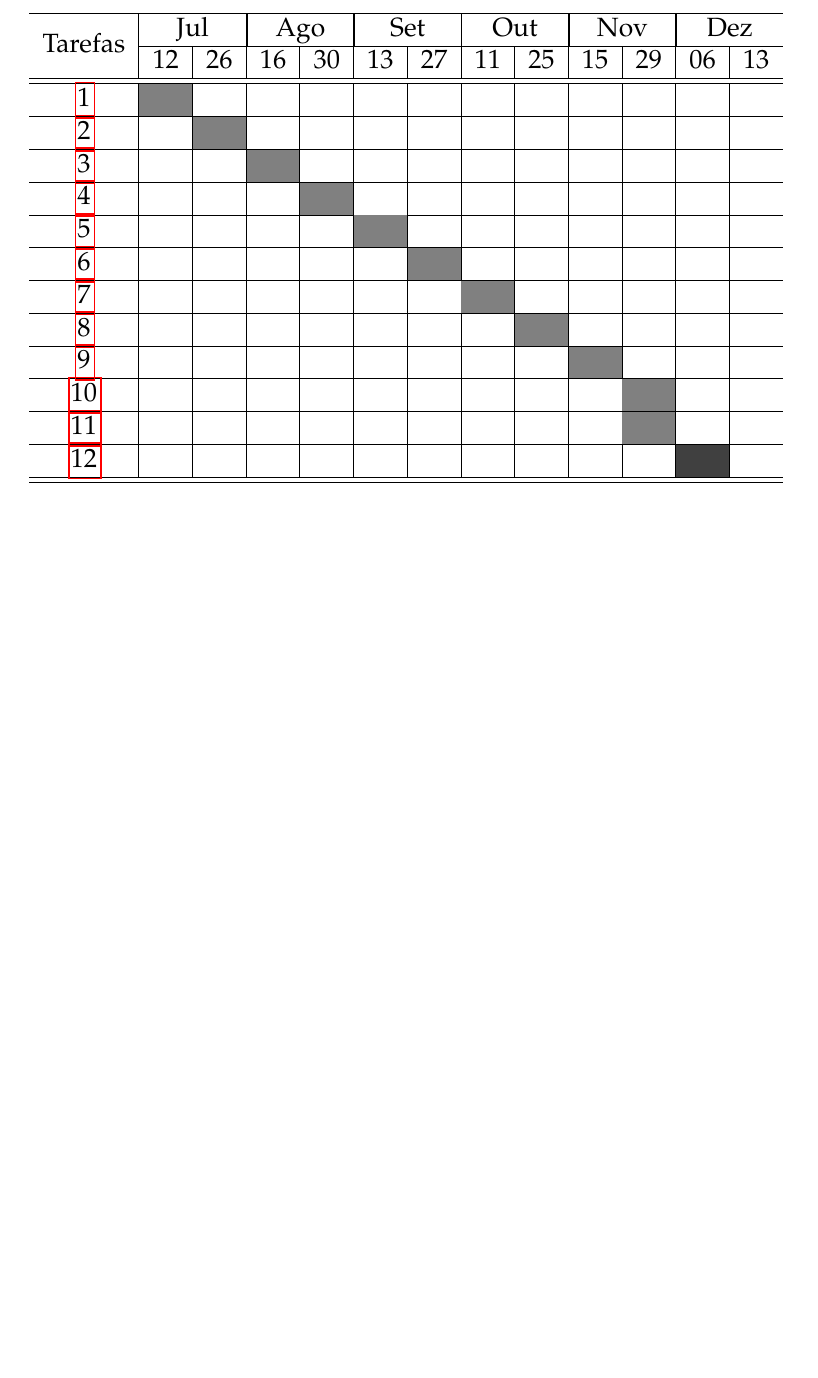
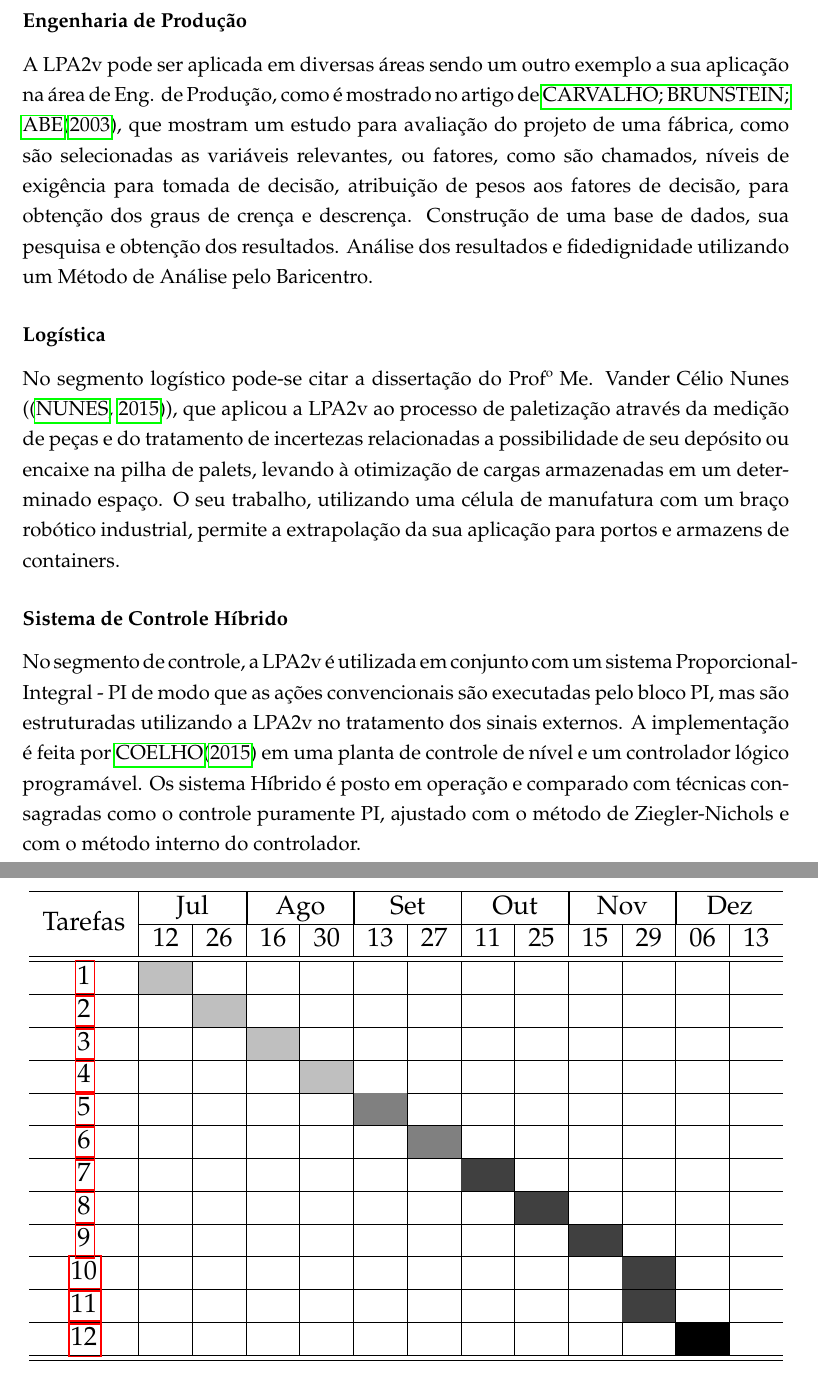
Before and after one commit to JoseWRPereira/qualificacaoCAP, a LaTeX document (cap.tex, which reads cap2-revBibliografica.tex, cap5-cronograma.tex): part of page 41 of 42 before the commit and two parts of pages 27 and 41 of 43 after it, the two joined at a grey line, cut at the place of the change, the shorter picture padded with empty space. Compiled offline with pdfLaTeX; a missing bibliography style is replaced by a similar one.

Commit message:
Inclusão de aplicações da LPA2v em diversas areas.

```diff
--- a/cap2-revBibliografica.tex
+++ b/cap2-revBibliografica.tex
@@ -882,6 +884,51 @@ como apresentado pelo Professor Dr. João Inácio da Silva Filho
 com a construção do Robô Emmy,
 desenvolvendo e aplicando tais técnicas aplicadas ao sistema de movimentação.
 
+\subsubsection{Engenharia de Produção}
+
+A LPA2v pode ser aplicada em diversas áreas
+sendo um outro exemplo a sua aplicação na
+área de Eng. de Produção,
+como é mostrado no artigo de
+\citeauthor{FabioIsraelJair}(\citeyear{FabioIsraelJair}),
+que mostram um estudo para avaliação do projeto de uma fábrica,
+como são selecionadas as variáveis relevantes, ou fatores, como são chamados,
+níveis de exigência para tomada de decisão,
+atribuição de pesos aos fatores de decisão,
+para obtenção dos graus de crença e descrença.
+Construção de uma base de dados, sua pesquisa e obtenção dos resultados.
+Análise dos resultados e fidedignidade utilizando um
+Método de Análise pelo Baricentro.
+
+\subsubsection{Logística}
+
+No segmento logístico pode-se citar a dissertação do
+Profº Me. Vander Célio Nunes (\cite{Vander}),
+que aplicou a LPA2v ao processo de paletização
+através da medição de peças e do tratamento de incertezas
+relacionadas a possibilidade de seu depósito ou encaixe na pilha de palets,
+levando à otimização de cargas armazenadas em um determinado espaço.
+O seu trabalho, utilizando uma célula de manufatura
+com um braço robótico industrial,
+permite a extrapolação da sua aplicação para portos e armazens de containers.
+
+
+\subsubsection{Sistema de Controle Híbrido}
+
+No segmento de controle, a LPA2v é utilizada em conjunto com um
+sistema Proporcional-Integral - PI de modo que
+as ações convencionais são executadas pelo bloco PI,
+mas são estruturadas utilizando a LPA2v no
+tratamento dos sinais externos.
+A implementação é feita por
+\citeauthor{Marcelo}(\citeyear{Marcelo})
+em uma planta de controle de nível e um
+controlador lógico programável.
+Os sistema Híbrido é posto em operação e
+comparado com técnicas consagradas como o
+controle puramente PI, ajustado com o
+método de Ziegler-Nichols e com o
+método interno do controlador.
 
 
 
--- a/cap5-cronograma.tex
+++ b/cap5-cronograma.tex
@@ -102,18 +102,18 @@ Baseado na dissertação finalizada, concluir a produção da apresentação.
   \hline
   \hline
   %\rowcolor[HTML]{EFEFEF}
-  \ref{LPA2v} 	  & \cellcolor{gray} &&&&&&&&&&&  \\ \hline
-  \ref{controlar} && \cellcolor{gray} &&&&&&&&&&  \\ \hline
-  \ref{configurar}&&& \cellcolor{gray} &&&&&&&&&  \\ \hline
-  \ref{descrever} &&&& \cellcolor{gray} &&&&&&&&  \\ \hline
+  \ref{LPA2v} 	  & \cellcolor{lightgray} &&&&&&&&&&&  \\ \hline
+  \ref{controlar} && \cellcolor{lightgray} &&&&&&&&&&  \\ \hline
+  \ref{configurar}&&& \cellcolor{lightgray} &&&&&&&&&  \\ \hline
+  \ref{descrever} &&&& \cellcolor{lightgray} &&&&&&&&  \\ \hline
   \ref{otimizar1} &&&&& \cellcolor{gray} &&&&&&&  \\ \hline
   \ref{otimizar2} &&&&&& \cellcolor{gray} &&&&&&  \\ \hline
-  \ref{entregar}  &&&&&&& \cellcolor{gray} &&&&&  \\ \hline
-  \ref{finalizar} &&&&&&&& \cellcolor{gray} &&&&  \\ \hline
-  \ref{corrigir}  &&&&&&&&& \cellcolor{gray} &&&  \\ \hline
-  \ref{imprimir}  &&&&&&&&&& \cellcolor{gray} &&  \\ \hline
-  \ref{finalApres}&&&&&&&&&& \cellcolor{gray} &&  \\ \hline
-  \ref{apresentar}&&&&&&&&&&& \cellcolor{darkgray} &  \\ \hline
+  \ref{entregar}  &&&&&&& \cellcolor{darkgray} &&&&&  \\ \hline
+  \ref{finalizar} &&&&&&&& \cellcolor{darkgray} &&&&  \\ \hline
+  \ref{corrigir}  &&&&&&&&& \cellcolor{darkgray} &&&  \\ \hline
+  \ref{imprimir}  &&&&&&&&&& \cellcolor{darkgray} &&  \\ \hline
+  \ref{finalApres}&&&&&&&&&& \cellcolor{darkgray} &&  \\ \hline
+  \ref{apresentar}&&&&&&&&&&& \cellcolor{black} &  \\ \hline
   \hline
   \end{tabular}
 }
```
Also changed, not shown: bibliografia.bib (+42 -0 lines), cap.pdf, cap2-revBibliografica.tex (12 more changed lines), cap5-cronograma.tex (4 more changed lines).
